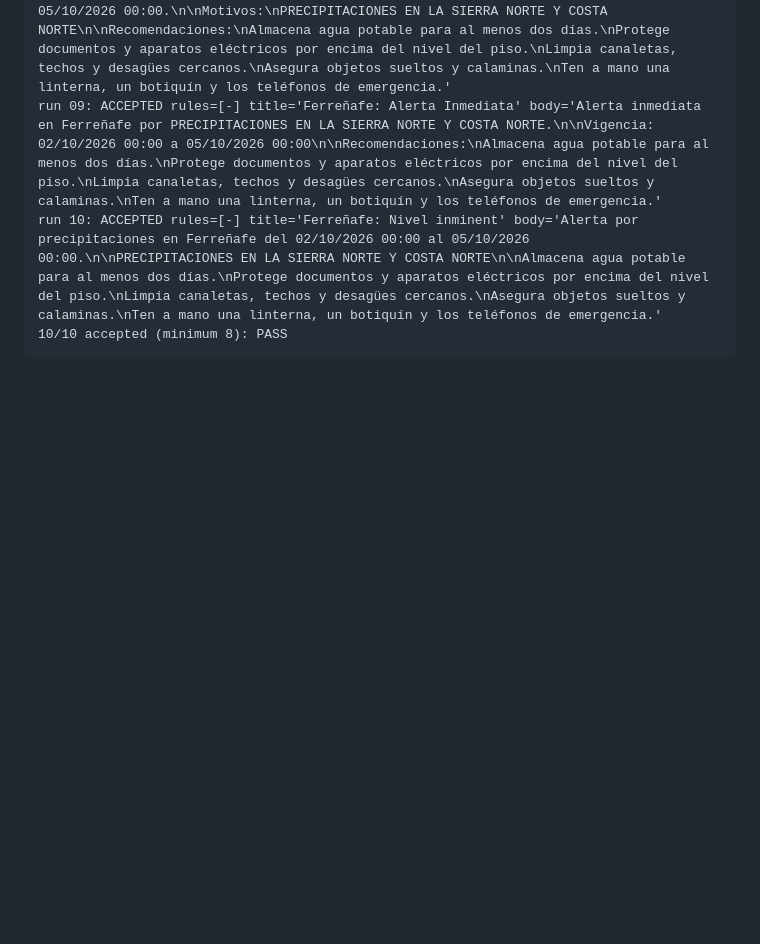
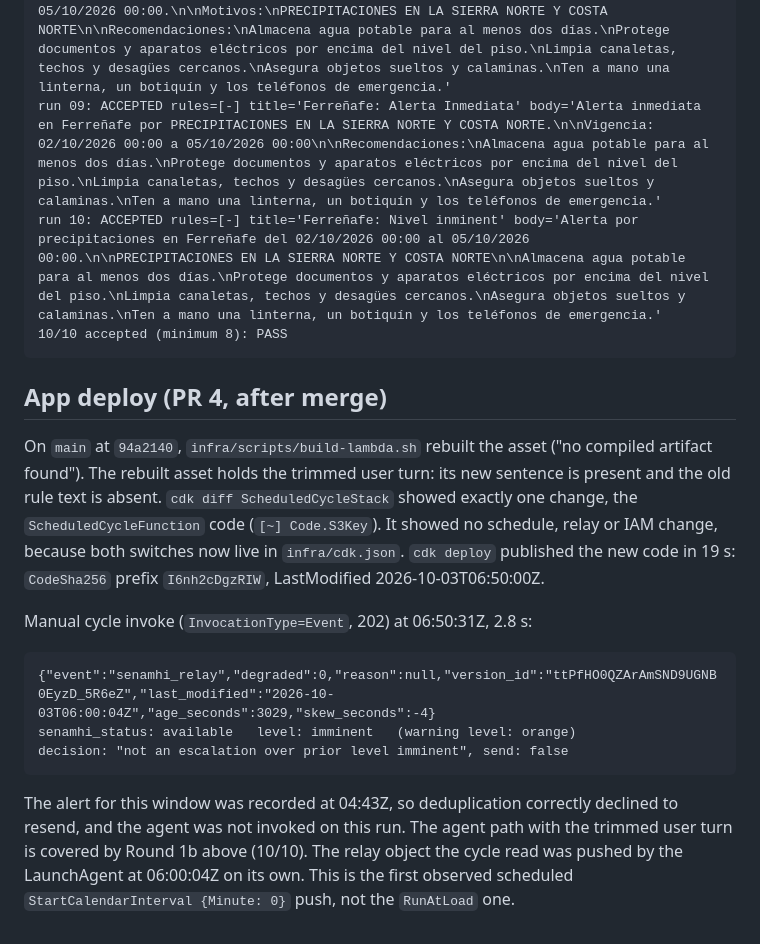
Before and after one commit to Akemid/ferrenafe-rain-alert, a Markdown page: docs/evidence/2026-10-03-agent-system-prompt-live.md, the part around the change. Drawn GitHub-style; blank space fills up the shorter version.

Commit message:
docs(evidence): the trimmed app is deployed and the cycle runs clean
Rebuilt asset, a single code change in the diff, and a manual cycle that
read a fresh relay object pushed by the hourly LaunchAgent and correctly
deduplicated the standing imminent alert.

````diff
--- a/docs/evidence/2026-10-03-agent-system-prompt-live.md
+++ b/docs/evidence/2026-10-03-agent-system-prompt-live.md
@@ -116,3 +116,24 @@ run 09: ACCEPTED rules=[-] title='Ferreñafe: Alerta Inmediata' body='Alerta inm
 run 10: ACCEPTED rules=[-] title='Ferreñafe: Nivel inminent' body='Alerta por precipitaciones en Ferreñafe del 02/10/2026 00:00 al 05/10/2026 00:00.\n\nPRECIPITACIONES EN LA SIERRA NORTE Y COSTA NORTE\n\nAlmacena agua potable para al menos dos días.\nProtege documentos y aparatos eléctricos por encima del nivel del piso.\nLimpia canaletas, techos y desagües cercanos.\nAsegura objetos sueltos y calaminas.\nTen a mano una linterna, un botiquín y los teléfonos de emergencia.'
 10/10 accepted (minimum 8): PASS
 ```
+
+## App deploy (PR 4, after merge)
+
+On `main` at `94a2140`, `infra/scripts/build-lambda.sh` rebuilt the asset ("no compiled artifact found"). The
+rebuilt asset holds the trimmed user turn: its new sentence is present and the old rule text is absent. `cdk diff ScheduledCycleStack`
+showed exactly one change, the `ScheduledCycleFunction` code (`[~] Code.S3Key`). It showed no schedule,
+relay or IAM change, because both switches now live in `infra/cdk.json`. `cdk deploy` published the new code
+in 19 s: `CodeSha256` prefix `I6nh2cDgzRIW`, LastModified 2026-10-03T06:50:00Z.
+
+Manual cycle invoke (`InvocationType=Event`, 202) at 06:50:31Z, 2.8 s:
+
+```
+{"event":"senamhi_relay","degraded":0,"reason":null,"version_id":"ttPfHO0QZArAmSND9UGNB0EyzD_5R6eZ","last_modified":"2026-10-03T06:00:04Z","age_seconds":3029,"skew_seconds":-4}
+senamhi_status: available   level: imminent   (warning level: orange)
+decision: "not an escalation over prior level imminent", send: false
+```
+
+The alert for this window was recorded at 04:43Z, so deduplication correctly declined to resend, and the
+agent was not invoked on this run. The agent path with the trimmed user turn is covered by Round 1b above
+(10/10). The relay object the cycle read was pushed by the LaunchAgent at 06:00:04Z on its own. This is the
+first observed scheduled `StartCalendarInterval {Minute: 0}` push, not the `RunAtLoad` one.
````
Also changed, not shown: 1 other file.
